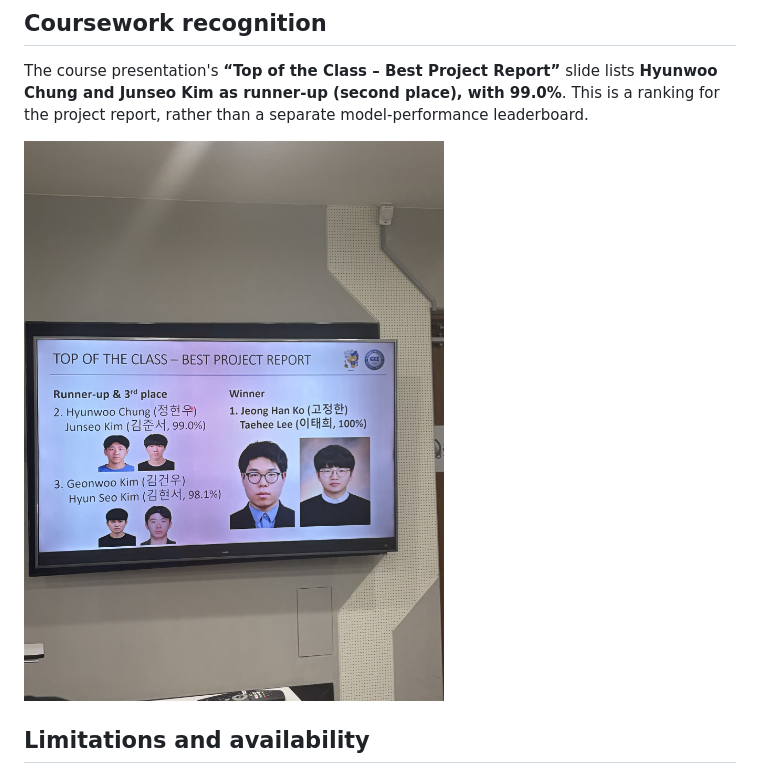
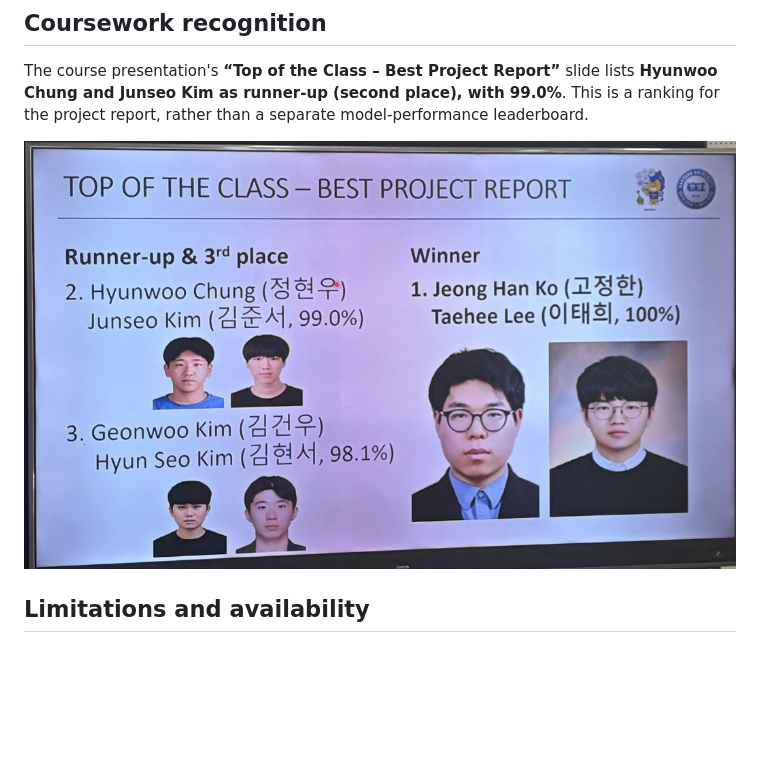
Before and after one commit to apaulox/BSportfolio, a Markdown page: projects/wafer-defect-classification.md, the part around the change. Drawn GitHub-style; pictures changed too: assets/wafer-defect/coursework-report-runner-up-cropped.png (added), assets/wafer-defect/coursework-report-runner-up-full-screen.jpg (deleted); blank space fills up the shorter version.

Commit message:
Use cropped coursework recognition photo

```diff
--- a/projects/wafer-defect-classification.md
+++ b/projects/wafer-defect-classification.md
@@ -39,7 +39,7 @@ The displayed matrix contains **40 cases, 34 classified correctly**. All 10 DIE_
 
 The course presentation's **“Top of the Class – Best Project Report”** slide lists **Hyunwoo Chung and Junseo Kim as runner-up (second place), with 99.0%**. This is a ranking for the project report, rather than a separate model-performance leaderboard.
 
-![Full classroom screen photo showing the Best Project Report runner-up listing](../assets/wafer-defect/coursework-report-runner-up-full-screen.jpg)
+![Cropped photo of the classroom screen showing the Best Project Report runner-up listing](../assets/wafer-defect/coursework-report-runner-up-cropped.png)
 
 ## Limitations and availability
 
```
